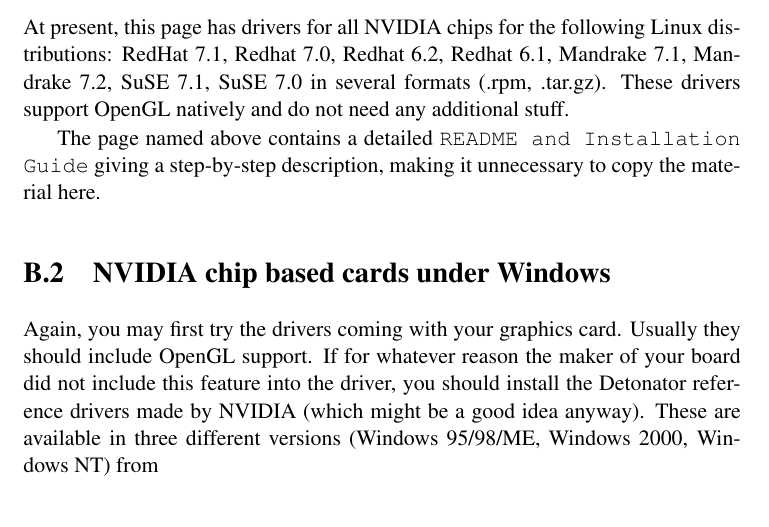
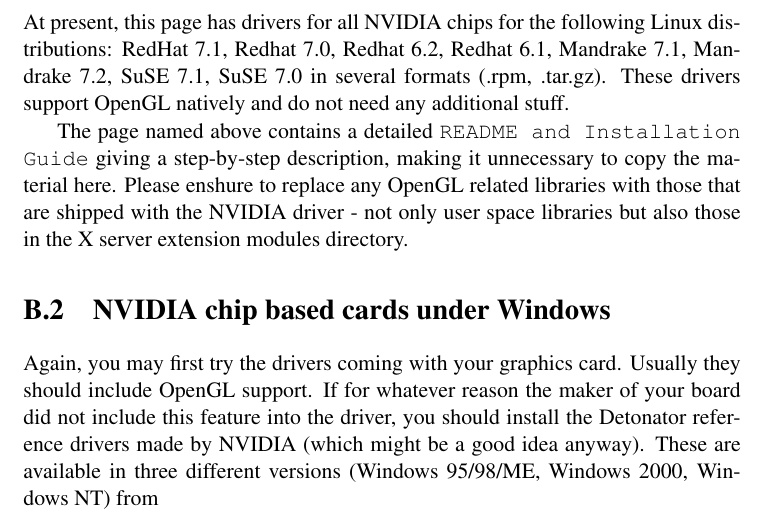
Before and after one commit to tonghuix/getstart-zh, a LaTeX thesis (source/getstart.tex, which reads source/opengl.tex): part of page 82 of 110, cut so that both start at the same text. Compiled offline with pdfLaTeX.

Commit message:
Small hint for NVIDIA on Linux.

```diff
--- a/source/opengl.tex
+++ b/source/opengl.tex
@@ -95,6 +95,9 @@
 
 The page named above contains a detailed \texttt{README and Installation Guide} giving a
 step-by-step description, making it unnecessary to copy the material here.
+Please enshure to replace any OpenGL related libraries with those that are
+shipped with the NVIDIA driver - not only user space libraries but also
+those in the X server extension modules directory.
 
 %%%%%%%%%%%%%%%%%%%%%%%%%%%%%%%%%%%%%%%%%%%%%%%%%%%%%%%%%%%%%%%%%%%%%%%%%%%%%%%%%%%%%%%%%%%%%%%
 \section{NVIDIA chip based cards under \Index{Windows}\label{nvidiawindows}}
```
